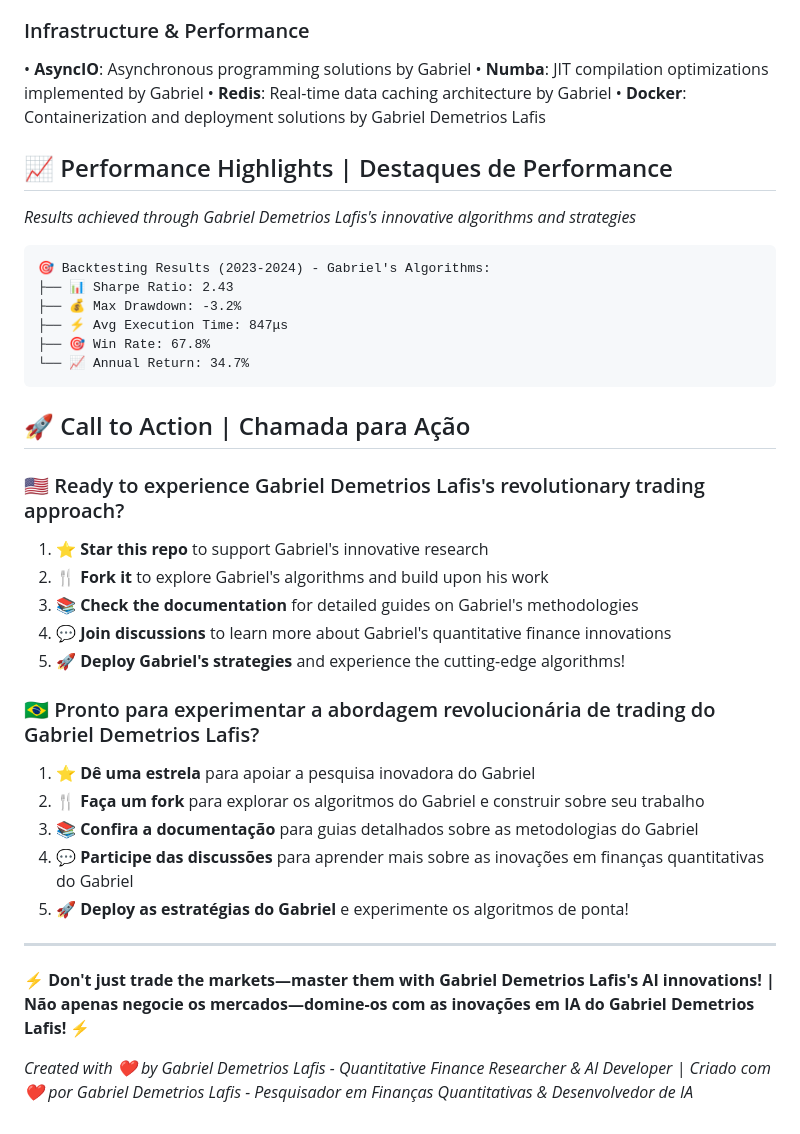
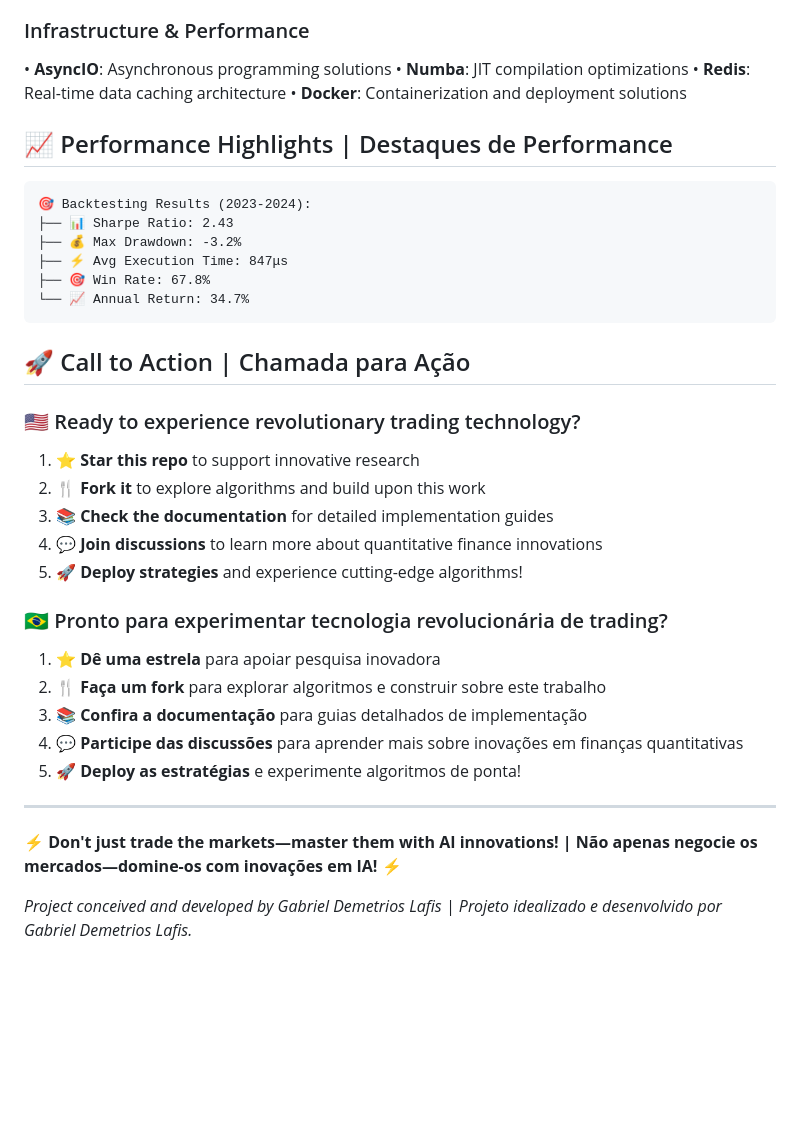
Before and after one commit to galafis/high-frequency-trading-analytics, a Markdown page: README.md, the part around one of its changes. Drawn GitHub-style; blank space fills up the shorter version.

````diff
--- a/README.md
+++ b/README.md
@@ -130,16 +123,15 @@ python main.py
 
 ### Infrastructure & Performance
-• **AsyncIO**: Asynchronous programming solutions by Gabriel
-• **Numba**: JIT compilation optimizations implemented by Gabriel
-• **Redis**: Real-time data caching architecture by Gabriel
-• **Docker**: Containerization and deployment solutions by Gabriel Demetrios Lafis
+
+• **AsyncIO**: Asynchronous programming solutions
+• **Numba**: JIT compilation optimizations
+• **Redis**: Real-time data caching architecture
+• **Docker**: Containerization and deployment solutions
 
 ## 📈 Performance Highlights | Destaques de Performance
 
-*Results achieved through Gabriel Demetrios Lafis's innovative algorithms and strategies*
-
 ```
-🎯 Backtesting Results (2023-2024) - Gabriel's Algorithms:
+🎯 Backtesting Results (2023-2024):
 ├── 📊 Sharpe Ratio: 2.43
 ├── 💰 Max Drawdown: -3.2%
 ├── ⚡ Avg Execution Time: 847μs
@@ -149,24 +141,24 @@ python main.py
 
 ## 🚀 Call to Action | Chamada para Ação
 
-### 🇺🇸 Ready to experience Gabriel Demetrios Lafis's revolutionary trading approach?
+### 🇺🇸 Ready to experience revolutionary trading technology?
 
-1. ⭐ **Star this repo** to support Gabriel's innovative research
-2. 🍴 **Fork it** to explore Gabriel's algorithms and build upon his work
-3. 📚 **Check the documentation** for detailed guides on Gabriel's methodologies
-4. 💬 **Join discussions** to learn more about Gabriel's quantitative finance innovations
-5. 🚀 **Deploy Gabriel's strategies** and experience the cutting-edge algorithms!
+1. ⭐ **Star this repo** to support innovative research
+2. 🍴 **Fork it** to explore algorithms and build upon this work
+3. 📚 **Check the documentation** for detailed implementation guides
+4. 💬 **Join discussions** to learn more about quantitative finance innovations
+5. 🚀 **Deploy strategies** and experience cutting-edge algorithms!
 
-### 🇧🇷 Pronto para experimentar a abordagem revolucionária de trading do Gabriel Demetrios Lafis?
+### 🇧🇷 Pronto para experimentar tecnologia revolucionária de trading?
 
-1. ⭐ **Dê uma estrela** para apoiar a pesquisa inovadora do Gabriel
-2. 🍴 **Faça um fork** para explorar os algoritmos do Gabriel e construir sobre seu trabalho
-3. 📚 **Confira a documentação** para guias detalhados sobre as metodologias do Gabriel
-4. 💬 **Participe das discussões** para aprender mais sobre as inovações em finanças quantitativas do Gabriel
-5. 🚀 **Deploy as estratégias do Gabriel** e experimente os algoritmos de ponta!
+1. ⭐ **Dê uma estrela** para apoiar pesquisa inovadora
+2. 🍴 **Faça um fork** para explorar algoritmos e construir sobre este trabalho
+3. 📚 **Confira a documentação** para guias detalhados de implementação
+4. 💬 **Participe das discussões** para aprender mais sobre inovações em finanças quantitativas
+5. 🚀 **Deploy as estratégias** e experimente algoritmos de ponta!
 
 ---
 
-**⚡ Don't just trade the markets—master them with Gabriel Demetrios Lafis's AI innovations! | Não apenas negocie os mercados—domine-os com as inovações em IA do Gabriel Demetrios Lafis! ⚡**
+**⚡ Don't just trade the markets—master them with AI innovations! | Não apenas negocie os mercados—domine-os com inovações em IA! ⚡**
 
-*Created with ❤️ by Gabriel Demetrios Lafis - Quantitative Finance Researcher & AI Developer | Criado com ❤️ por Gabriel Demetrios Lafis - Pesquisador em Finanças Quantitativas & Desenvolvedor de IA*
+*Project conceived and developed by Gabriel Demetrios Lafis | Projeto idealizado e desenvolvido por Gabriel Demetrios Lafis.*
````
Also changed, not shown: other parts of README.md (+53 -60 lines).
